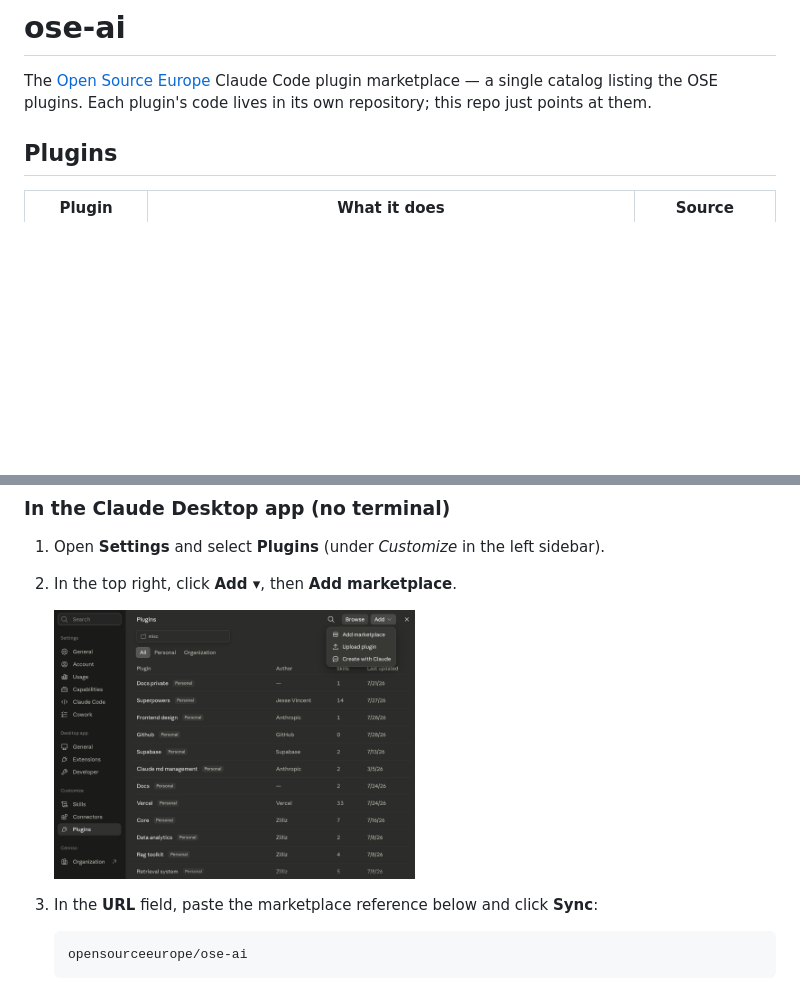
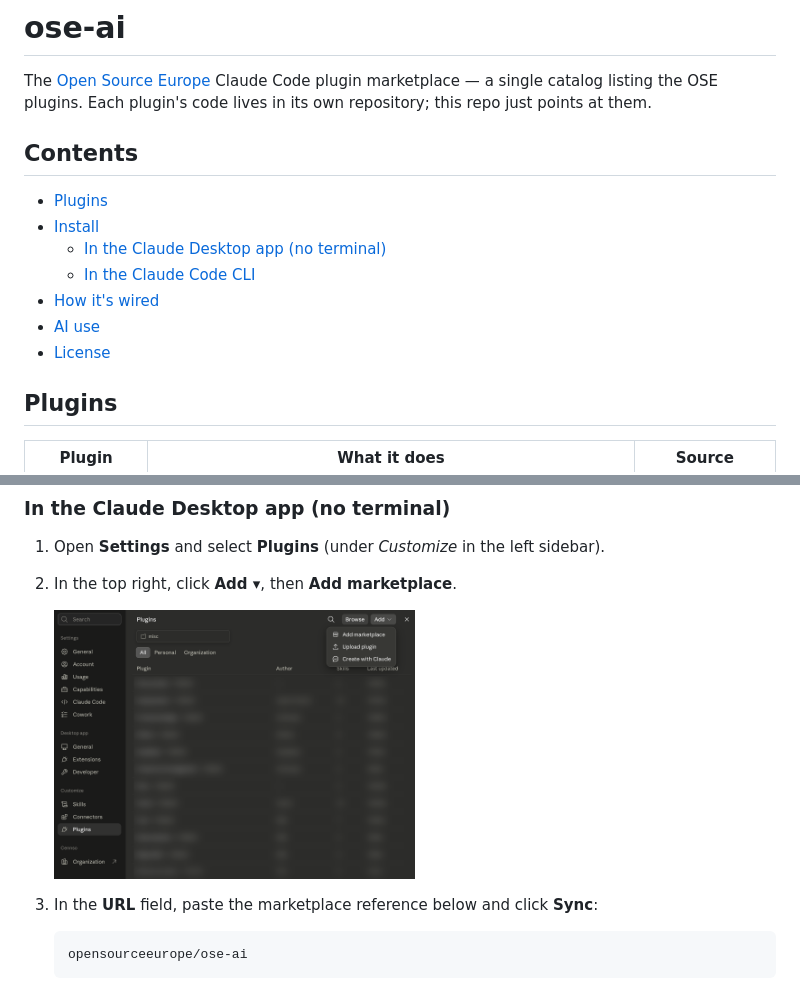
Before and after one commit to opensourceeurope/ose-ai, a Markdown page: README.md, 2 parts joined by grey strips. GitHub-like rendering; pictures changed too: assets/desktop-1-add-marketplace.png; blank space fills up the shorter version.

Commit message:
docs: blur installed-plugins list in screenshot and add TOC

```diff
--- a/README.md
+++ b/README.md
@@ -1,6 +1,16 @@
 # ose-ai
 
 The [Open Source Europe](https://github.com/opensourceeurope) Claude Code plugin marketplace — a single catalog listing the OSE plugins. Each plugin's code lives in its own repository; this repo just points at them.
+
+## Contents
+
+- [Plugins](#plugins)
+- [Install](#install)
+  - [In the Claude Desktop app (no terminal)](#in-the-claude-desktop-app-no-terminal)
+  - [In the Claude Code CLI](#in-the-claude-code-cli)
+- [How it's wired](#how-its-wired)
+- [AI use](#ai-use)
+- [License](#license)
 
 ## Plugins
 
```
